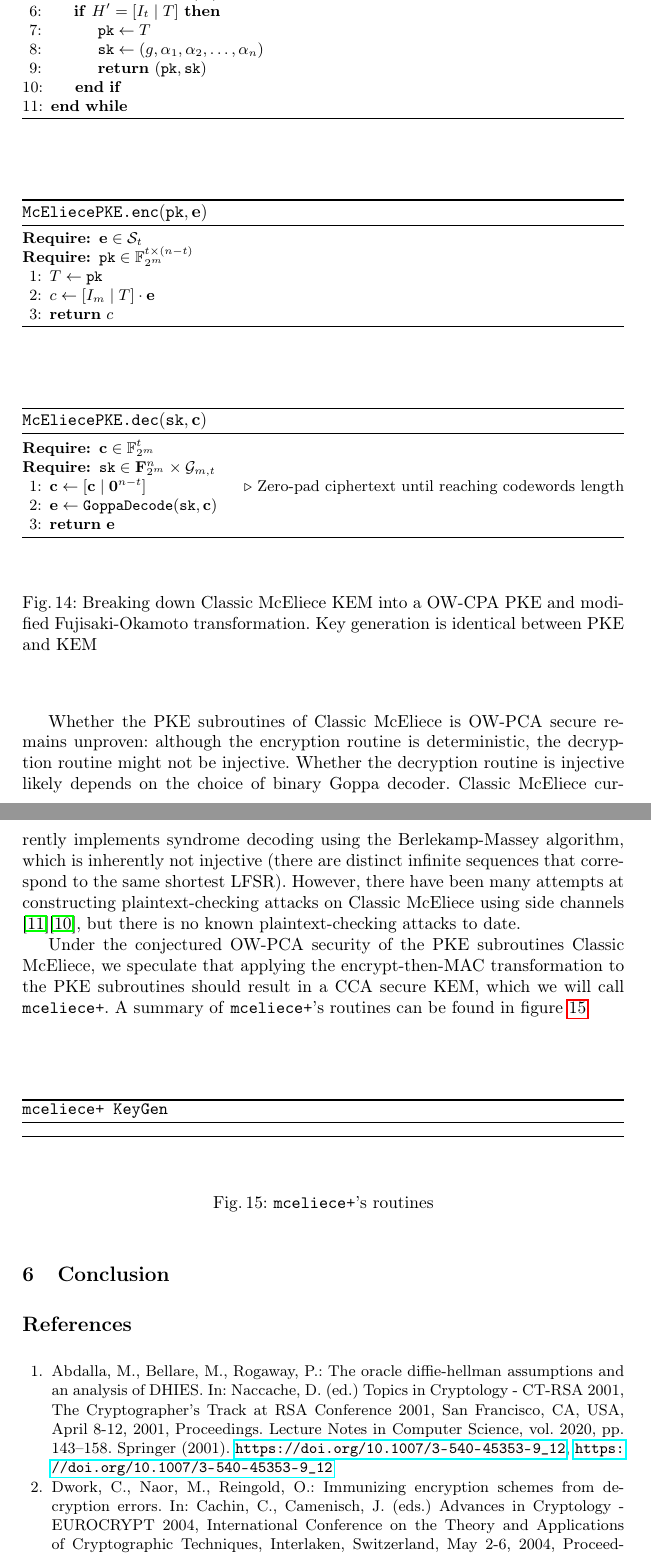
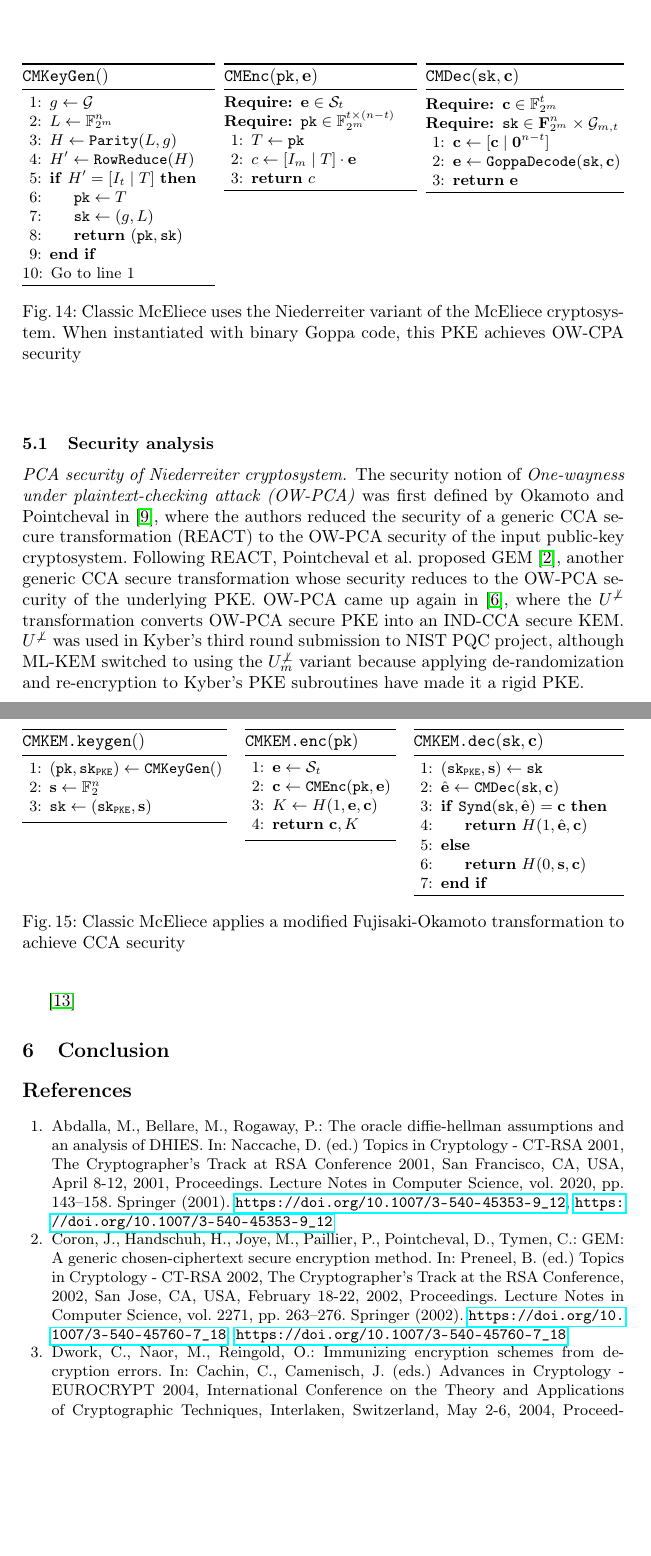
Before and after one commit to xuganyu96/Kyber-mogai, a LaTeX thesis (crypto2025/main.tex): two parts of pages 18 and 19 of 20 before the commit and two parts of pages 17 and 18 of 19 after it, joined at a grey line, cut at the place of the change, the shorter picture padded with empty space. Compiled offline with pdfLaTeX.

Commit message:
checkpoint

```diff
--- a/crypto2025/main.tex
+++ b/crypto2025/main.tex
@@ -833 +835,2 @@ Let $\mathcal{S}_t = \{\mathbf{e} \in \mathbb{F}_2^n \mid \wt(\mathbf{e}) = t\}$
 
+\begin{figure}[h]
@@ -835,5 +837,6 @@ Let $\mathcal{S}_t = \{\mathbf{e} \in \mathbb{F}_2^n \mid \wt(\mathbf{e}) = t\}$
     \centering
 
+    \begin{minipage}[t]{0.32\textwidth}
         \begin{algorithm}[H]
-        \caption*{\texttt{McEliecePKE.keygen}()}
+            \caption*{\texttt{CMKeyGen}()}
             \begin{algorithmic}[1]
@@ -841 +843,3 @@ Let $\mathcal{S}_t = \{\mathbf{e} \in \mathbb{F}_2^n \mid \wt(\mathbf{e}) = t\}$
                     \State $g \leftarrow \mathcal{G}$
+                    \State $L \leftarrow \mathbb{F}_{2^m}^n$
+                    \State $H \leftarrow \texttt{Parity}(L, g)$
@@ -844,14 +846,16 @@ Let $\mathcal{S}_t = \{\mathbf{e} \in \mathbb{F}_2^n \mid \wt(\mathbf{e}) = t\}$
                     \State $H^\prime \leftarrow \texttt{RowReduce}(H)$
                     \If{$H^\prime = [I_t \mid T]$}
                         \State $\pk \leftarrow T$
-                    \State $\sk \leftarrow (g, \alpha_1, \alpha_2, \ldots, \alpha_n)$
+                        \State $\sk \leftarrow (g, L)$
                         \State \Return $(\pk, \sk)$
                     \EndIf
-            \EndWhile
+                    \State Go to line 1
             \end{algorithmic}
         \end{algorithm}
+    \end{minipage}\hfill
+    \begin{minipage}[t]{0.32\textwidth}
         \begin{algorithm}[H]
-        \caption*{$\texttt{McEliecePKE.enc}(\pk, \mathbf{e})$}
+            \caption*{$\texttt{CMEnc}(\pk, \mathbf{e})$}
             \begin{algorithmic}[1]
                 \Require $\mathbf{e} \in \mathcal{S}_t$
                 \Require $\pk \in \mathbb{F}_{2^m}^{t \times (n - t)}$
@@ -860,34 +864,73 @@ Let $\mathcal{S}_t = \{\mathbf{e} \in \mathbb{F}_2^n \mid \wt(\mathbf{e}) = t\}$
                 \State \Return $c$
             \end{algorithmic}
         \end{algorithm}
+    \end{minipage}\hfill
+    \begin{minipage}[t]{0.33\textwidth}
         \begin{algorithm}[H]
-        \caption*{$\texttt{McEliecePKE.dec}(\sk, \mathbf{c})$}
+            \caption*{$\texttt{CMDec}(\sk, \mathbf{c})$}
             \begin{algorithmic}[1]
                 \Require $\mathbf{c} \in \mathbb{F}_{2^m}^t$
                 \Require $\sk \in \mathbf{F}_{2^m}^n \times \mathcal{G}_{m,t}$
                 \State $\mathbf{c} \leftarrow [\mathbf{c} \mid \mathbf{0}^{n-t}]$
-                \Comment{Zero-pad ciphertext until reaching codewords length}
+                    % \Comment{Zero-pad ciphertext until reaching codewords length}
                 \State $\mathbf{e} \leftarrow \texttt{GoppaDecode}(\sk, \mathbf{c})$
                 \State \Return $\mathbf{e}$
             \end{algorithmic}
         \end{algorithm}
-    \caption{Breaking down Classic McEliece KEM into a OW-CPA PKE and modified Fujisaki-Okamoto transformation. Key generation is identical between PKE and KEM}\label{fig:mceliece-routines}
+    \end{minipage}
+    \caption{Classic McEliece uses the Niederreiter variant of the McEliece cryptosystem. When instantiated with binary Goppa code, this PKE achieves OW-CPA security}\label{fig:mceliece-pke}
 \end{figure}
 
-Whether the PKE subroutines of Classic McEliece is OW-PCA secure remains unproven: although the encryption routine is deterministic, the decryption routine might not be injective. Whether the decryption routine is injective likely depends on the choice of binary Goppa decoder. Classic McEliece currently implements syndrome decoding using the Berlekamp-Massey algorithm, which is inherently not injective (there are distinct infinite sequences that correspond to the same shortest LFSR). However, there have been many attempts at constructing plaintext-checking attacks on Classic McEliece using side channels \cite{DBLP:journals/tches/UenoXTITH22}\cite{DBLP:journals/tches/TanakaUXITH23}, but there is no known plaintext-checking attacks to date.
+\begin{figure}[h]
+    \centering
 
-Under the conjectured OW-PCA security of the PKE subroutines Classic McEliece, we speculate that applying the encrypt-then-MAC transformation to the PKE subroutines should result in a CCA secure KEM, which we will call \texttt{mceliece+}. A summary of \texttt{mceliece+}'s routines can be found in figure \ref{fig:mceliece-plus-routines}
-
-\begin{figure}[H]
+    \begin{minipage}[t]{0.34\textwidth}
         \centering
         \begin{algorithm}[H]
-        \caption*{\texttt{mceliece+ KeyGen}}
-        \begin{algorithmic}
-            \State
+            \caption*{$\texttt{CMKEM.keygen}()$}
+            \begin{algorithmic}[1]
+                \State $(\pk, \sk_\pke) \leftarrow \texttt{CMKeyGen}()$
+                \State $\mathbf{s} \leftarrow \mathbb{F}_2^n$
+                \State $\sk \leftarrow (\sk_\pke, \mathbf{s})$
             \end{algorithmic}
         \end{algorithm}
-    \caption{\texttt{mceliece+}'s routines}\label{fig:mceliece-plus-routines}
+    \end{minipage}\hfill
+    \begin{minipage}[t]{0.25\textwidth}
+        \centering
+        \begin{algorithm}[H]
+            \caption*{$\texttt{CMKEM.enc}(\pk)$}
+            \begin{algorithmic}[1]
+                \State $\mathbf{e} \leftarrow \mathcal{S}_t$
+                \State $\mathbf{c} \leftarrow \texttt{CMEnc}(\pk, \mathbf{e})$
+                \State $K \leftarrow H(1, \mathbf{e}, \mathbf{c})$
+                \State \Return $\mathbf{c}, K$
+            \end{algorithmic}
+        \end{algorithm}
+    \end{minipage}\hfill
+    \begin{minipage}[t]{0.35\textwidth}
+        \centering
+        \begin{algorithm}[H]
+            \caption*{$\texttt{CMKEM.dec}(\sk, \mathbf{c})$}
+            \begin{algorithmic}[1]
+                \State $(\sk_\pke, \mathbf{s}) \leftarrow \sk$
+                \State $\hat{\mathbf{e}} \leftarrow \texttt{CMDec}(\sk, \mathbf{c})$
+                \If{$\texttt{Synd}(\sk, \hat{\mathbf{e}}) = \mathbf{c}$}
+                    \State \Return $H(1, \hat{\mathbf{e}}, \mathbf{c})$
+                \Else
+                    \State \Return $H(0, \mathbf{s}, \mathbf{c})$
+                \EndIf
+            \end{algorithmic}
+        \end{algorithm}
+    \end{minipage}
+
+    \caption{Classic McEliece applies a modified Fujisaki-Okamoto transformation to achieve CCA security}\label{fig:mceliece-kem}
 \end{figure}
+
+\subsection{Security analysis}\label{sec:security-analysis}
+\paragraph{PCA security of Niederreiter cryptosystem.} The security notion of \textit{One-wayness under plaintext-checking attack (OW-PCA)} was first defined by Okamoto and Pointcheval in \cite{DBLP:conf/ctrsa/OkamotoP01}, where the authors reduced the security of a generic CCA secure transformation (REACT) to the OW-PCA security of the input public-key cryptosystem. Following REACT, Pointcheval et al. proposed GEM \cite{DBLP:conf/ctrsa/CoronHJPPT02}, another generic CCA secure transformation whose security reduces to the OW-PCA security of the underlying PKE. OW-PCA came up again in \cite{DBLP:conf/tcc/HofheinzHK17}, where the $U^{\not\bot}$ transformation converts OW-PCA secure PKE into an IND-CCA secure KEM. $U^{\not\bot}$ was used in Kyber's third round submission to NIST PQC project, although ML-KEM switched to using the $U^{\not\bot}_m$ variant because applying de-randomization and re-encryption to Kyber's PKE subroutines have made it a rigid PKE.
+
+\cite{DBLP:journals/tches/UenoXTITH22}
+
 
 % \subsection{Choosing a message authentication code (MAC)}\label{sec:choosing-a-message-authenticator}
 % In Figure \ref{fig:ml-kem-plus-routines}, while $H$, $G$ and \textsf{KDF} are instantiated by SHA3-256, SHA3-512 and Shake256, respectively, there could be various choices of standardized and well-analyze MAC algorithms. For implementation, we instantiated the MAC with a selection that covered a wide range of MAC designs, including Poly1305 \cite{bernstein2005poly1305}, GMAC \cite{mcgrew2004galois}, CMAC \cite{iwata2003omac}\cite{black2000cbc}, and KMAC \cite{SP80053r4}. All MACs are parameterized with a 256-bit key to ensure that MAC keys are at least as hard to guess as the underlying PKE plaintext. On the other hand, all MACs use a 128-bit tag except for KMAC, which can have a variable tag length. We suspect that a 128-bit tag might be insufficient for the 192-bit and 256-bit security levels, so for instantiation with the higher security levels, we only use KMAC with 192-bit and 256-bit tag length outputs.
```
Also changed, not shown: crypto2025/main.pdf, crypto2025/main.tex (8 more changed lines). Lines whose indentation alone changed are shown as unchanged.
